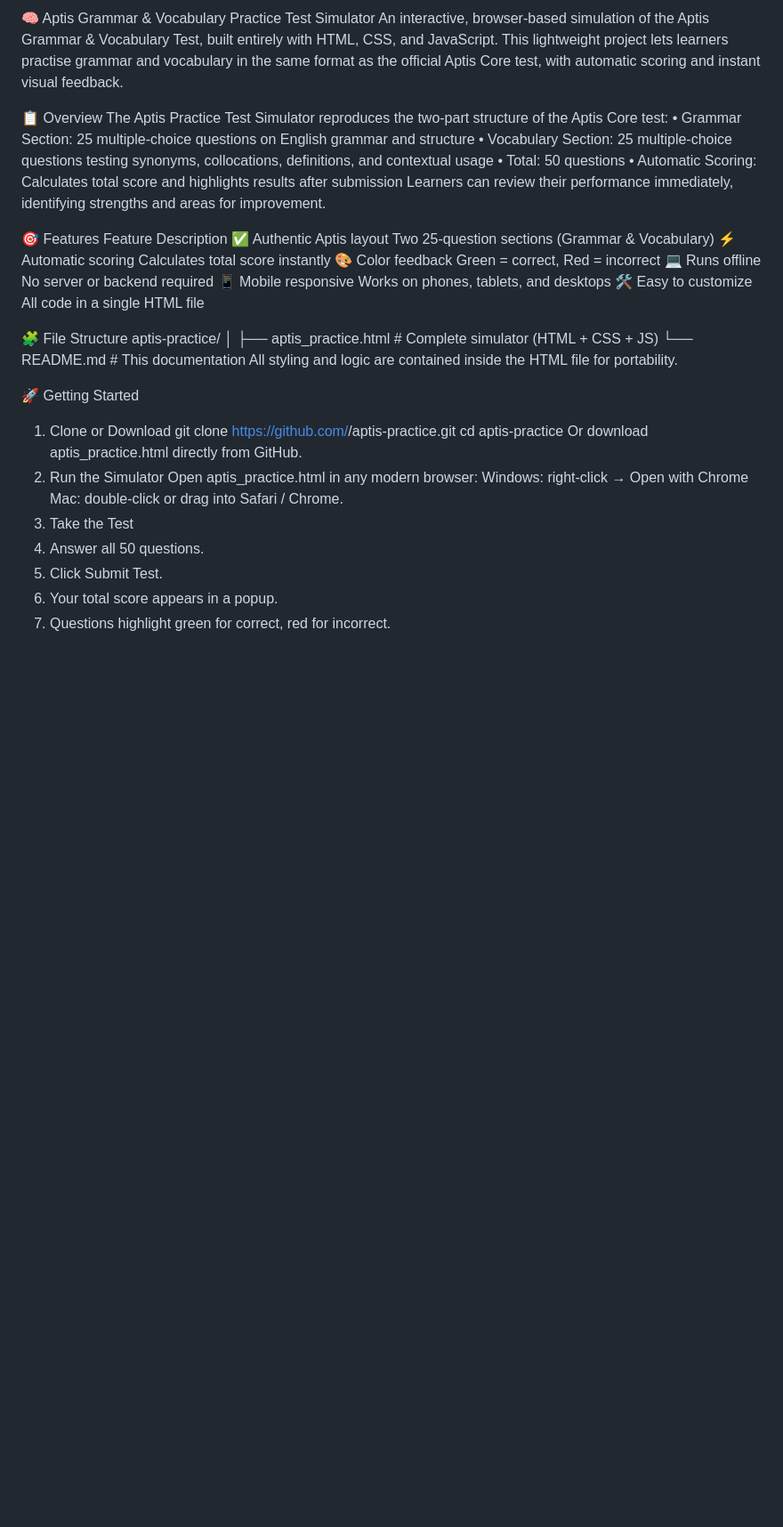
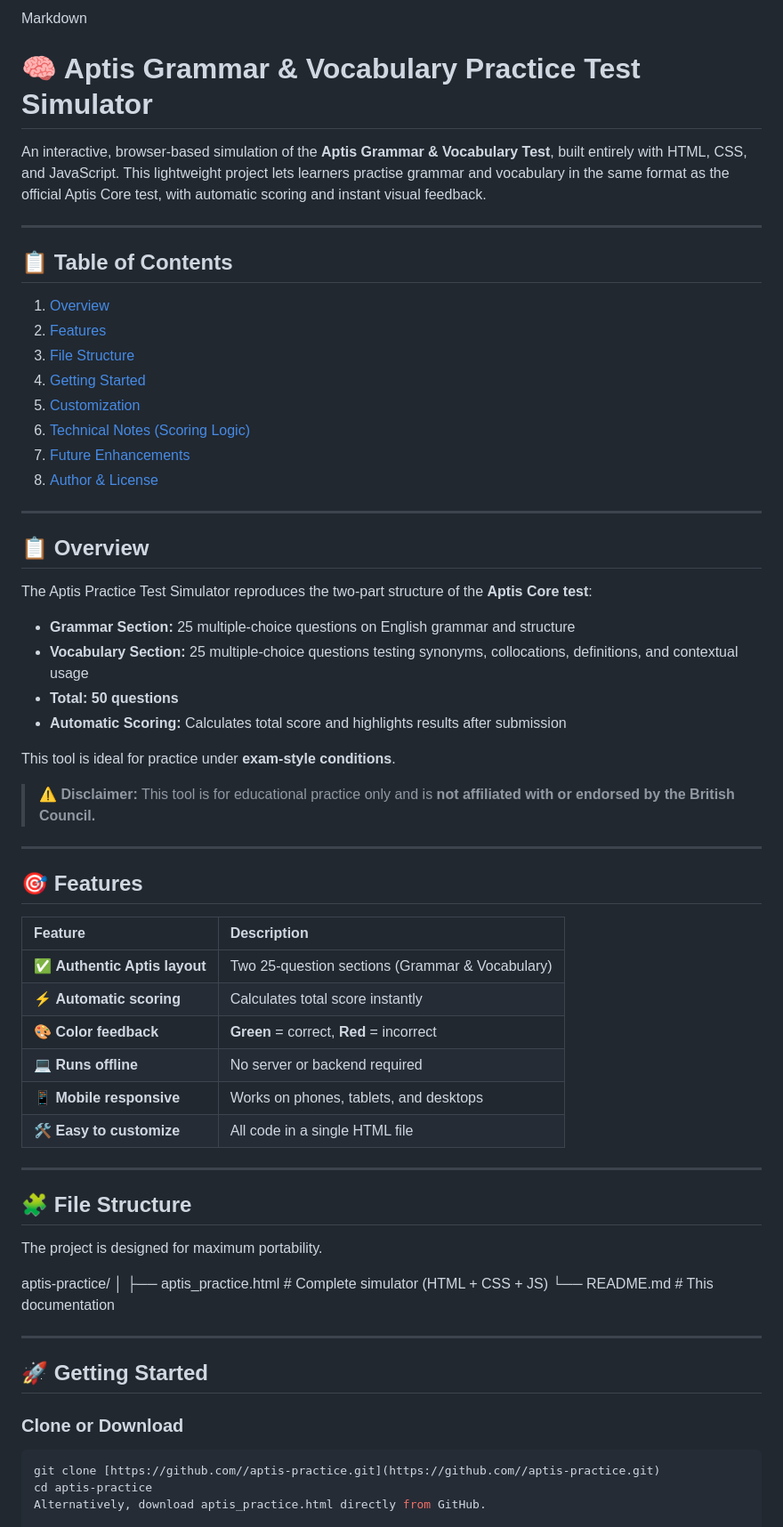
Before and after one commit to MSDT463657/aptis_practice, a Markdown page: README.md, the part around one of its changes. Shown at 89% size. Rendered like a GitHub page; blank space fills up the shorter version.

````diff
--- a/README.md
+++ b/README.md
@@ -1,42 +1,69 @@
-🧠 Aptis Grammar & Vocabulary Practice Test Simulator
-An interactive, browser-based simulation of the Aptis Grammar & Vocabulary Test, built entirely with HTML, CSS, and JavaScript. This lightweight project lets learners practise grammar and vocabulary in the same format as the official Aptis Core test, with automatic scoring and instant visual feedback.
+Markdown
 
-📋 Overview
-The Aptis Practice Test Simulator reproduces the two-part structure of the Aptis Core test:
-•	Grammar Section: 25 multiple-choice questions on English grammar and structure
-•	Vocabulary Section: 25 multiple-choice questions testing synonyms, collocations, definitions, and contextual usage
-•	Total: 50 questions
-•	Automatic Scoring: Calculates total score and highlights results after submission
-Learners can review their performance immediately, identifying strengths and areas for improvement.
+# 🧠 Aptis Grammar & Vocabulary Practice Test Simulator
 
-🎯 Features
-Feature	Description
-✅ Authentic Aptis layout	Two 25-question sections (Grammar & Vocabulary)
-⚡ Automatic scoring	Calculates total score instantly
-🎨 Color feedback	Green = correct, Red = incorrect
-💻 Runs offline	No server or backend required
-📱 Mobile responsive	Works on phones, tablets, and desktops
-🛠 Easy to customize	All code in a single HTML file
+An interactive, browser-based simulation of the **Aptis Grammar & Vocabulary Test**, built entirely with HTML, CSS, and JavaScript. This lightweight project lets learners practise grammar and vocabulary in the same format as the official Aptis Core test, with automatic scoring and instant visual feedback.
 
-🧩 File Structure
+***
+
+## 📋 Table of Contents
+
+1.  [Overview](#-overview)
+2.  [Features](#-features)
+3.  [File Structure](#-file-structure)
+4.  [Getting Started](#-getting-started)
+5.  [Customization](#-customization)
+6.  [Technical Notes (Scoring Logic)](#-technical-notes-scoring-logic)
+7.  [Future Enhancements](#-future-enhancements)
+8.  [Author & License](#-author--license)
+
+***
+
+## 📋 Overview
+
+The Aptis Practice Test Simulator reproduces the two-part structure of the **Aptis Core test**:
+
+* **Grammar Section:** 25 multiple-choice questions on English grammar and structure
+* **Vocabulary Section:** 25 multiple-choice questions testing synonyms, collocations, definitions, and contextual usage
+* **Total:** **50 questions**
+* **Automatic Scoring:** Calculates total score and highlights results after submission
+
+This tool is ideal for practice under **exam-style conditions**.
+
+> ⚠️ **Disclaimer:** This tool is for educational practice only and is **not affiliated with or endorsed by the British Council.**
+
+***
+
+## 🎯 Features
+
+| Feature | Description |
+| :--- | :--- |
+| ✅ **Authentic Aptis layout** | Two 25-question sections (Grammar & Vocabulary) |
+| ⚡ **Automatic scoring** | Calculates total score instantly |
+| 🎨 **Color feedback** | **Green** = correct, **Red** = incorrect |
+| 💻 **Runs offline** | No server or backend required |
+| 📱 **Mobile responsive** | Works on phones, tablets, and desktops |
+| 🛠 **Easy to customize** | All code in a single HTML file |
+
+***
+
+## 🧩 File Structure
+
+The project is designed for maximum portability.
+
 aptis-practice/
-│
-├── aptis_practice.html   # Complete simulator (HTML + CSS + JS)
+│ ├── aptis_practice.html # Complete simulator (HTML + CSS + JS)
 └── README.md             # This documentation
-All styling and logic are contained inside the HTML file for portability.
 
-🚀 Getting Started
-1. Clone or Download
-git clone https://github.com/<your-username>/aptis-practice.git
+
+***
+
+## 🚀 Getting Started
+
+### Clone or Download
+
+```bash
+git clone [https://github.com//aptis-practice.git](https://github.com//aptis-practice.git)
 cd aptis-practice
-Or download aptis_practice.html directly from GitHub.
-2. Run the Simulator
-Open aptis_practice.html in any modern browser:
-Windows: right-click → Open with Chrome
-Mac: double-click or drag into Safari / Chrome.
-3. Take the Test
-1.	Answer all 50 questions.
-2.	Click Submit Test.
-3.	Your total score appears in a popup.
-4.	Questions highlight green for correct, red for incorrect.
+Alternatively, download aptis_practice.html directly from GitHub.
 
````
Also changed, not shown: other parts of README.md (+57 -59 lines).
